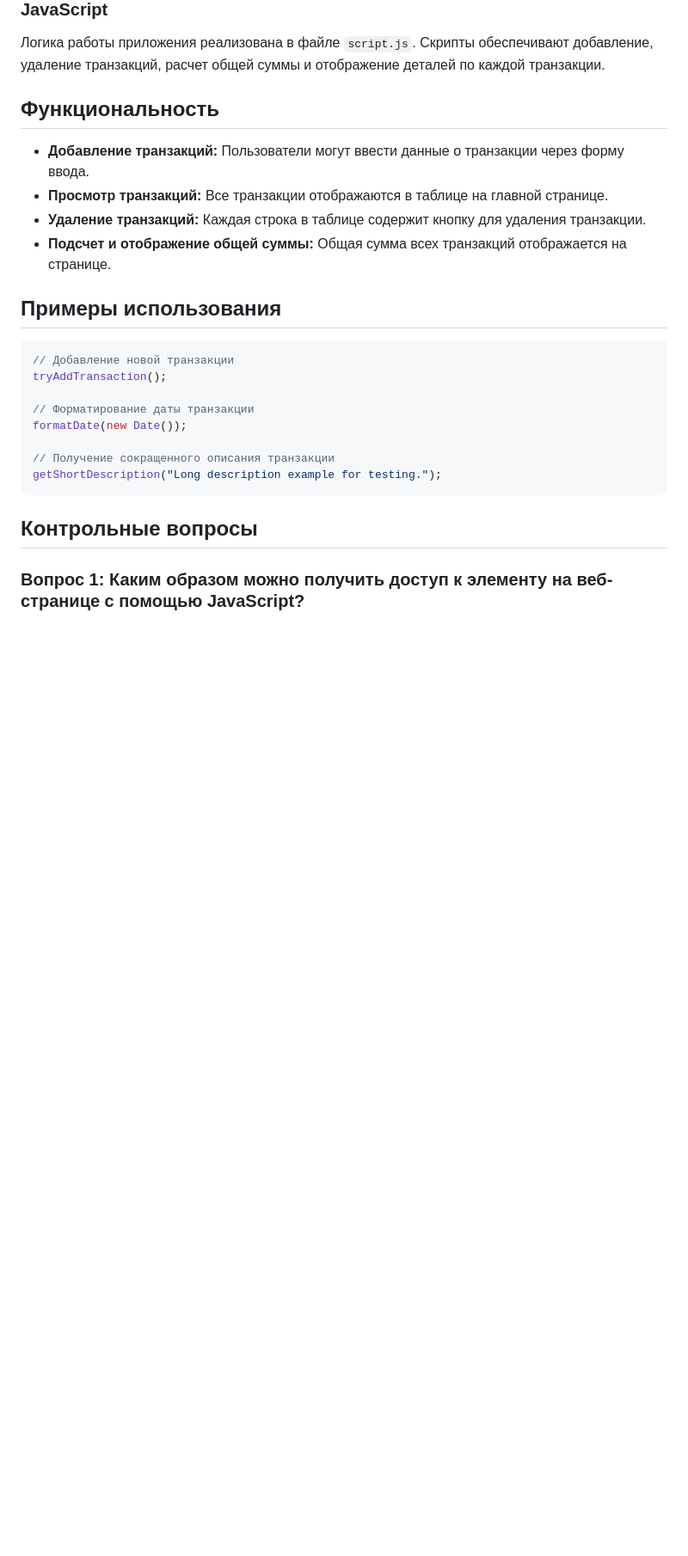
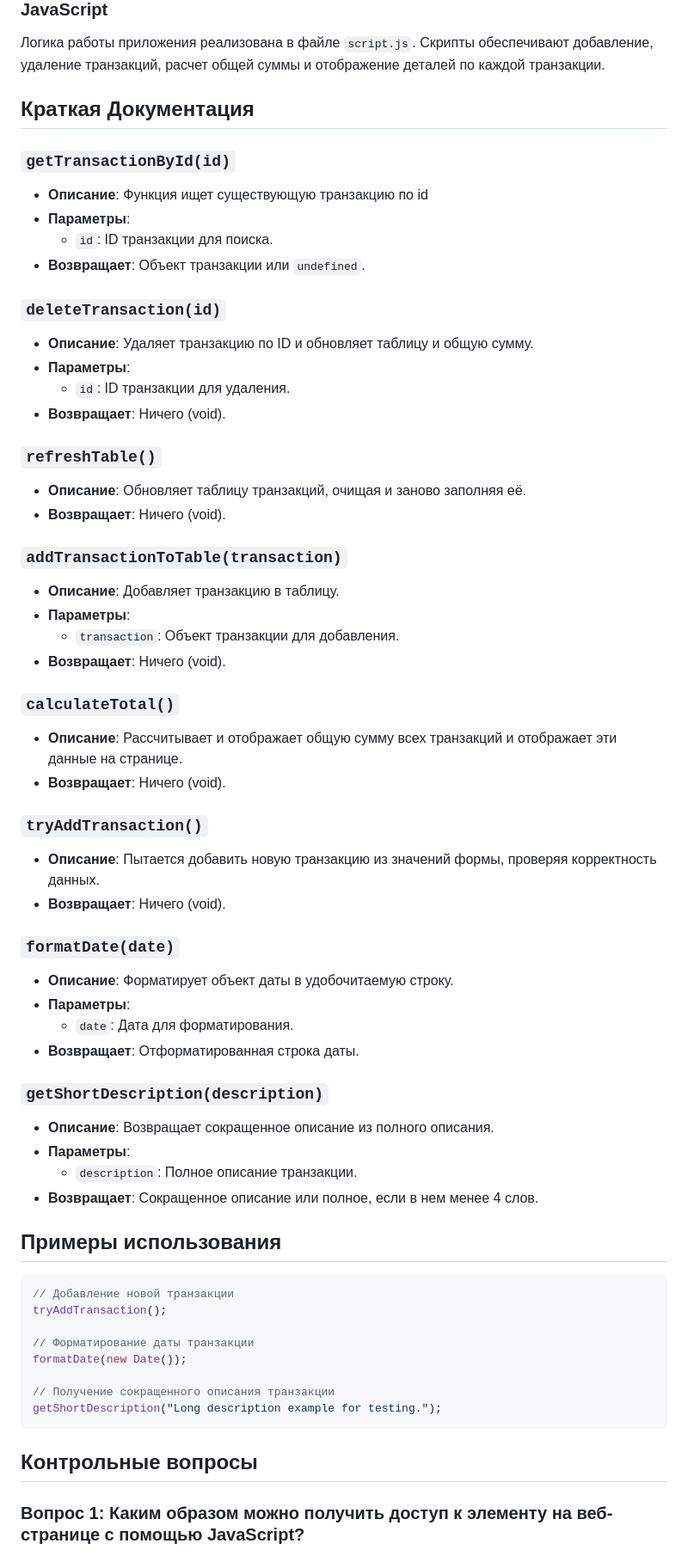
Before and after one commit to svetlanov/svetlanov-js-individual3, a Markdown page: README.md, the part around the change. Shown: that part at 86% size. Drawn GitHub-style; blank space fills up the shorter version.

```diff
--- a/README.md
+++ b/README.md
@@ -25,12 +25,57 @@
 
 Логика работы приложения реализована в файле `script.js`. Скрипты обеспечивают добавление, удаление транзакций, расчет общей суммы и отображение деталей по каждой транзакции.
 
-## Функциональность
+## Краткая Документация
 
-- **Добавление транзакций:** Пользователи могут ввести данные о транзакции через форму ввода.
-- **Просмотр транзакций:** Все транзакции отображаются в таблице на главной странице.
-- **Удаление транзакций:** Каждая строка в таблице содержит кнопку для удаления транзакции.
-- **Подсчет и отображение общей суммы:** Общая сумма всех транзакций отображается на странице.
+### `getTransactionById(id)`
+- **Описание**: Функция ищет существующую транзакцию по id
+- **Параметры**:
+    - `id`: ID транзакции для поиска.
+- **Возвращает**: Объект транзакции или `undefined`.
+
+
+### `deleteTransaction(id)`
+- **Описание**: Удаляет транзакцию по ID и обновляет таблицу и общую сумму.
+- **Параметры**:
+    - `id`: ID транзакции для удаления.
+- **Возвращает**: Ничего (void).
+
+
+### `refreshTable()`
+- **Описание**: Обновляет таблицу транзакций, очищая и заново заполняя её.
+- **Возвращает**: Ничего (void).
+
+
+### `addTransactionToTable(transaction)`
+- **Описание**: Добавляет транзакцию в таблицу.
+- **Параметры**:
+    - `transaction`: Объект транзакции для добавления.
+- **Возвращает**: Ничего (void).
+
+
+### `calculateTotal()`
+- **Описание**: Рассчитывает и отображает общую сумму всех транзакций и отображает эти данные на странице.
+- **Возвращает**: Ничего (void).
+
+
+### `tryAddTransaction()`
+- **Описание**: Пытается добавить новую транзакцию из значений формы, проверяя корректность данных.
+- **Возвращает**: Ничего (void).
+
+
+### `formatDate(date)`
+- **Описание**: Форматирует объект даты в удобочитаемую строку.
+- **Параметры**:
+    - `date`: Дата для форматирования.
+- **Возвращает**: Отформатированная строка даты.
+
+
+### `getShortDescription(description)`
+- **Описание**: Возвращает сокращенное описание из полного описания.
+- **Параметры**:
+    - `description`: Полное описание транзакции.
+- **Возвращает**: Сокращенное описание или полное, если в нем менее 4 слов.
+
 
 ## Примеры использования
 
```
